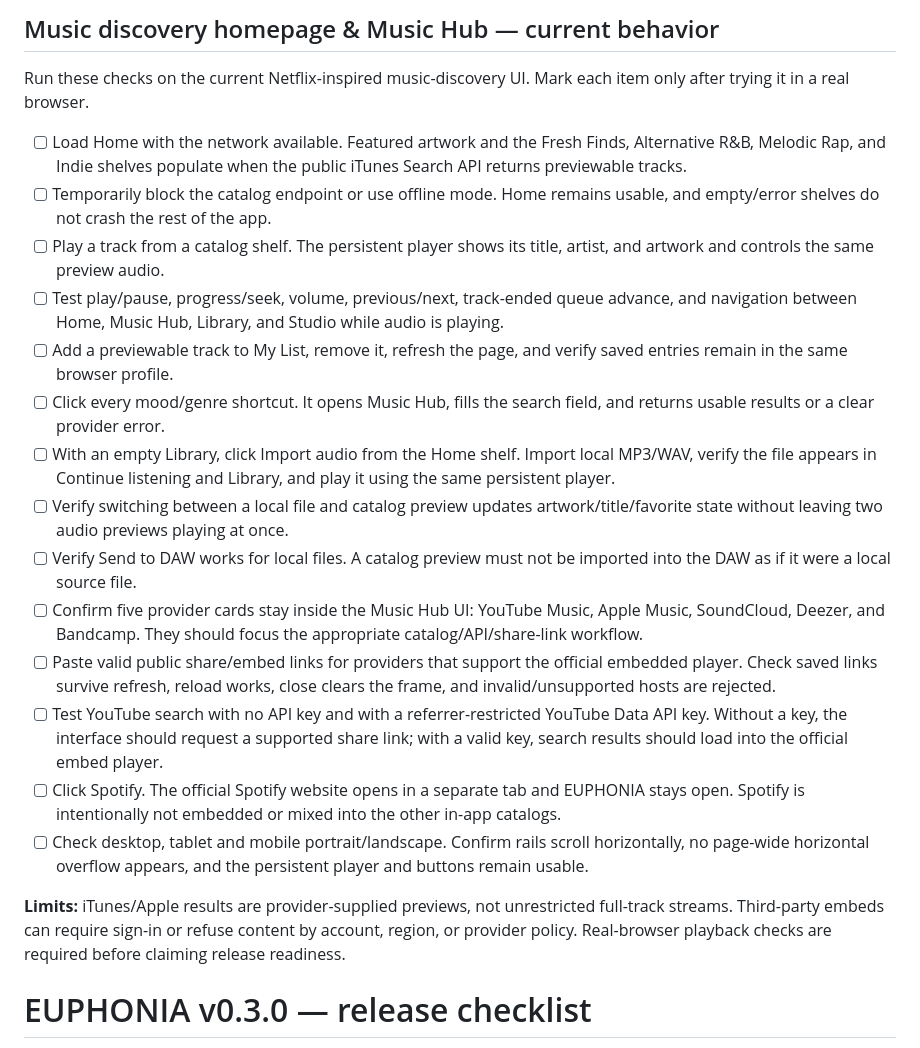
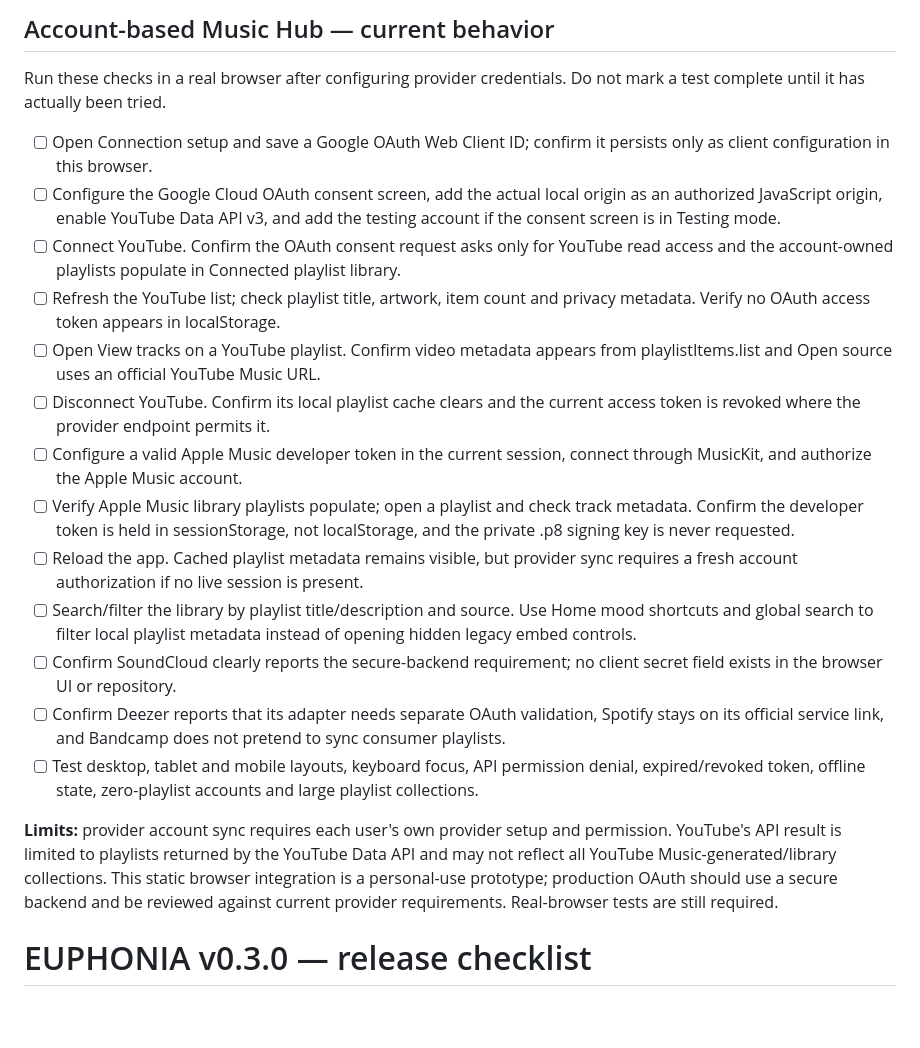
Before and after one commit to GUA-F1Y/EUPHONIA, a Markdown page: QA-CHECKLIST.md, the part around the change. GitHub-like rendering; blank space fills up the shorter version.

Commit message:
test: update manual QA for connected playlist hub

```diff
--- a/QA-CHECKLIST.md
+++ b/QA-CHECKLIST.md
@@ -1,23 +1,22 @@
-## Music discovery homepage & Music Hub — current behavior
+## Account-based Music Hub — current behavior
 
-Run these checks on the current Netflix-inspired music-discovery UI. Mark each item only after trying it in a real browser.
+Run these checks in a real browser after configuring provider credentials. Do not mark a test complete until it has actually been tried.
 
-- [ ] Load Home with the network available. Featured artwork and the Fresh Finds, Alternative R&B, Melodic Rap, and Indie shelves populate when the public iTunes Search API returns previewable tracks.
-- [ ] Temporarily block the catalog endpoint or use offline mode. Home remains usable, and empty/error shelves do not crash the rest of the app.
-- [ ] Play a track from a catalog shelf. The persistent player shows its title, artist, and artwork and controls the same preview audio.
-- [ ] Test play/pause, progress/seek, volume, previous/next, track-ended queue advance, and navigation between Home, Music Hub, Library, and Studio while audio is playing.
-- [ ] Add a previewable track to My List, remove it, refresh the page, and verify saved entries remain in the same browser profile.
-- [ ] Click every mood/genre shortcut. It opens Music Hub, fills the search field, and returns usable results or a clear provider error.
-- [ ] With an empty Library, click Import audio from the Home shelf. Import local MP3/WAV, verify the file appears in Continue listening and Library, and play it using the same persistent player.
-- [ ] Verify switching between a local file and catalog preview updates artwork/title/favorite state without leaving two audio previews playing at once.
-- [ ] Verify Send to DAW works for local files. A catalog preview must not be imported into the DAW as if it were a local source file.
-- [ ] Confirm five provider cards stay inside the Music Hub UI: YouTube Music, Apple Music, SoundCloud, Deezer, and Bandcamp. They should focus the appropriate catalog/API/share-link workflow.
-- [ ] Paste valid public share/embed links for providers that support the official embedded player. Check saved links survive refresh, reload works, close clears the frame, and invalid/unsupported hosts are rejected.
-- [ ] Test YouTube search with no API key and with a referrer-restricted YouTube Data API key. Without a key, the interface should request a supported share link; with a valid key, search results should load into the official embed player.
-- [ ] Click Spotify. The official Spotify website opens in a separate tab and EUPHONIA stays open. Spotify is intentionally not embedded or mixed into the other in-app catalogs.
-- [ ] Check desktop, tablet and mobile portrait/landscape. Confirm rails scroll horizontally, no page-wide horizontal overflow appears, and the persistent player and buttons remain usable.
+- [ ] Open Connection setup and save a Google OAuth Web Client ID; confirm it persists only as client configuration in this browser.
+- [ ] Configure the Google Cloud OAuth consent screen, add the actual local origin as an authorized JavaScript origin, enable YouTube Data API v3, and add the testing account if the consent screen is in Testing mode.
+- [ ] Connect YouTube. Confirm the OAuth consent request asks only for YouTube read access and the account-owned playlists populate in Connected playlist library.
+- [ ] Refresh the YouTube list; check playlist title, artwork, item count and privacy metadata. Verify no OAuth access token appears in localStorage.
+- [ ] Open View tracks on a YouTube playlist. Confirm video metadata appears from playlistItems.list and Open source uses an official YouTube Music URL.
+- [ ] Disconnect YouTube. Confirm its local playlist cache clears and the current access token is revoked where the provider endpoint permits it.
+- [ ] Configure a valid Apple Music developer token in the current session, connect through MusicKit, and authorize the Apple Music account.
+- [ ] Verify Apple Music library playlists populate; open a playlist and check track metadata. Confirm the developer token is held in sessionStorage, not localStorage, and the private .p8 signing key is never requested.
+- [ ] Reload the app. Cached playlist metadata remains visible, but provider sync requires a fresh account authorization if no live session is present.
+- [ ] Search/filter the library by playlist title/description and source. Use Home mood shortcuts and global search to filter local playlist metadata instead of opening hidden legacy embed controls.
+- [ ] Confirm SoundCloud clearly reports the secure-backend requirement; no client secret field exists in the browser UI or repository.
+- [ ] Confirm Deezer reports that its adapter needs separate OAuth validation, Spotify stays on its official service link, and Bandcamp does not pretend to sync consumer playlists.
+- [ ] Test desktop, tablet and mobile layouts, keyboard focus, API permission denial, expired/revoked token, offline state, zero-playlist accounts and large playlist collections.
 
-**Limits:** iTunes/Apple results are provider-supplied previews, not unrestricted full-track streams. Third-party embeds can require sign-in or refuse content by account, region, or provider policy. Real-browser playback checks are required before claiming release readiness.
+**Limits:** provider account sync requires each user's own provider setup and permission. YouTube's API result is limited to playlists returned by the YouTube Data API and may not reflect all YouTube Music-generated/library collections. This static browser integration is a personal-use prototype; production OAuth should use a secure backend and be reviewed against current provider requirements. Real-browser tests are still required.
 
 # EUPHONIA v0.3.0 — release checklist
 
```
